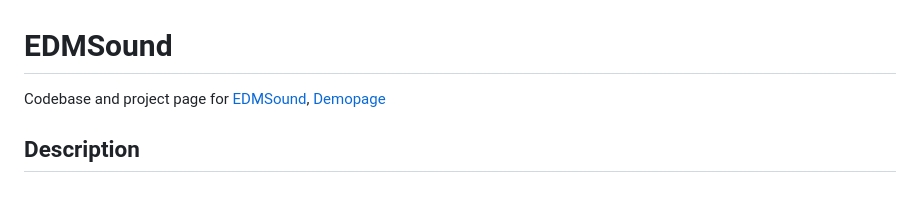
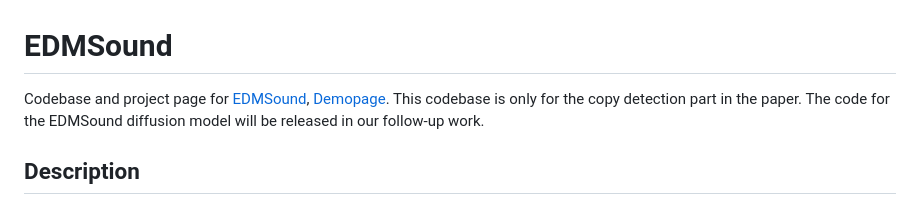
Before and after one commit to AgentCooper2002/EDMSound, a Markdown page: README.md, the part around the change. Rendered like a GitHub page.

```diff
--- a/README.md
+++ b/README.md
@@ -1,5 +1,5 @@
 # EDMSound
-Codebase and project page for [EDMSound](https://arxiv.org/abs/2311.08667), [Demopage](https://tinyurl.com/4rds3bnn)
+Codebase and project page for [EDMSound](https://arxiv.org/abs/2311.08667), [Demopage](https://tinyurl.com/4rds3bnn). This codebase is only for the copy detection part in the paper. The code for the EDMSound diffusion model will be released in our follow-up work.
 
 ## Description
 Diffusion models have showcased their capabilities in audio synthesis ranging over a variety of sounds. Existing models often operate on the latent domain with cascaded phase recovery modules to reconstruct waveform. It potentially introduces challenges in generating high-fidelity audio. In this paper, we propose EDMSound, a diffusion-based generative model in spectrogram domain under the framework of elucidated diffusion models (EDM). Combining with efficient deterministic sampler, we achieved similar Fréchet audio distance (FAD) score as top-ranked baseline with only 10 steps and reached state-of-the-art performance with 50 steps on the DCASE2023 foley sound generation benchmark. We also revealed a potential concern regarding diffusion based audio generation models that they tend to generate samples with high perceptual similarity to the data from training data.
```
